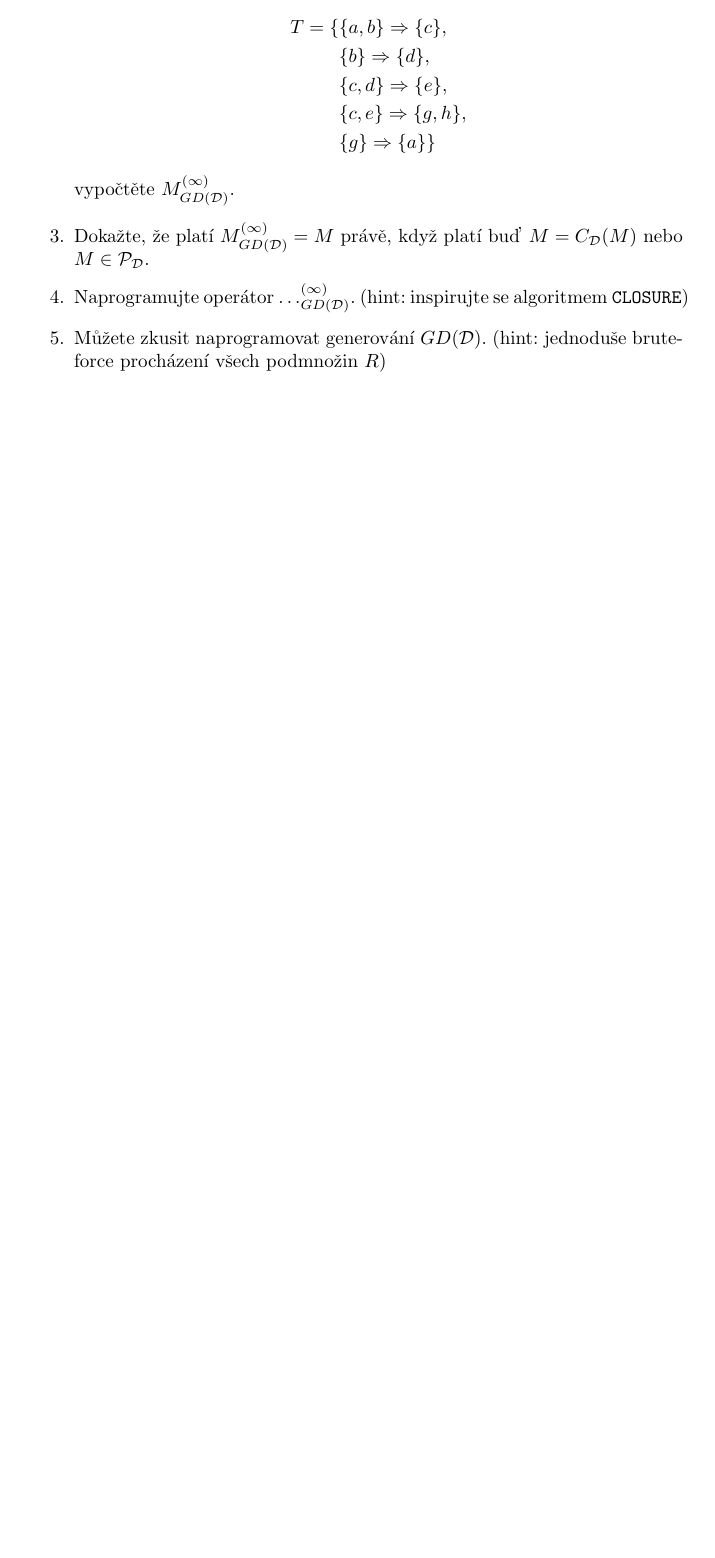
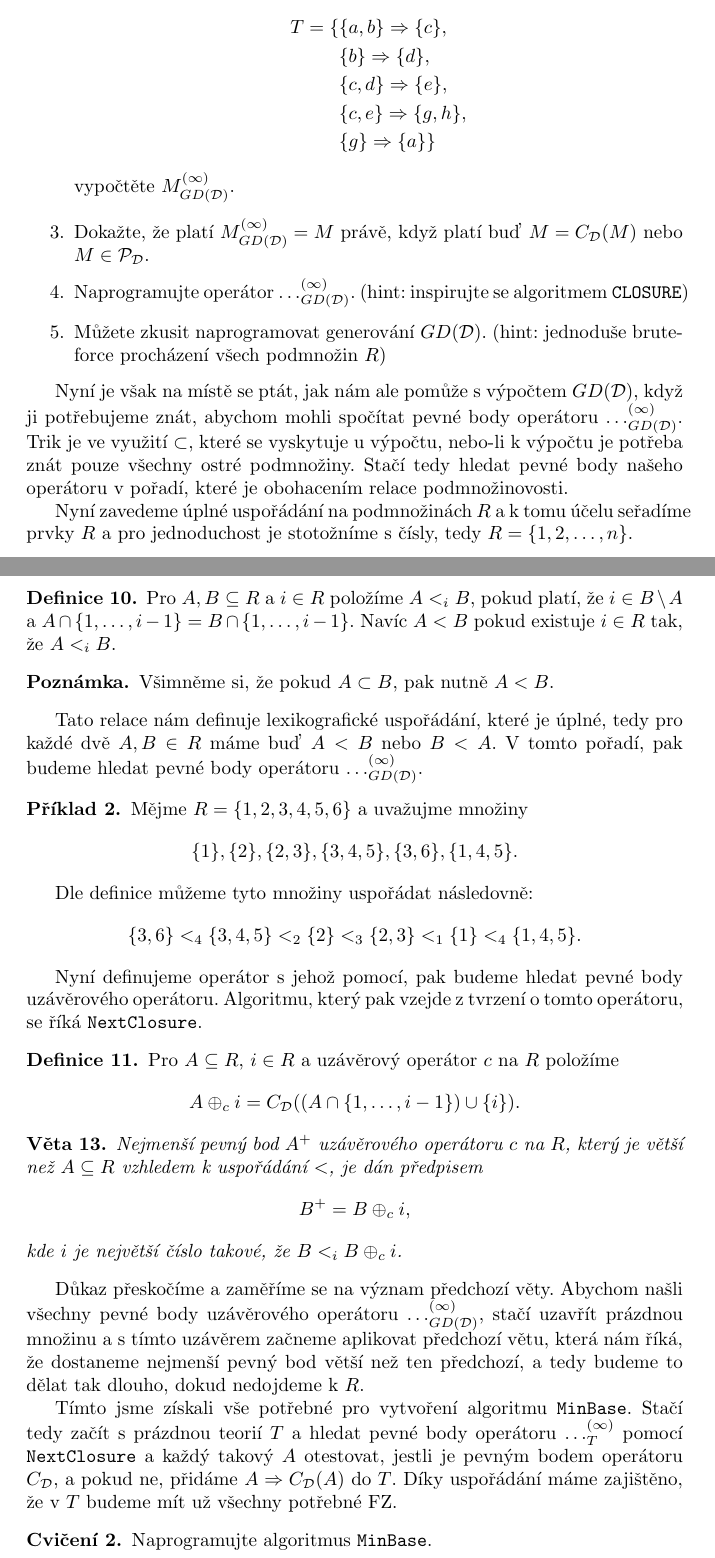
Before and after one commit to triskaj/data2, a LaTeX document (text/materialy.tex): part of page 7 of 7 before the commit and two parts of pages 7 and 8 of 8 after it, the two joined at a grey line, cut so that both start at the same text, the shorter picture padded with empty space. Compiled offline with pdfLaTeX.

Commit message:
Added minbase algorithm

```diff
--- a/text/materialy.tex
+++ b/text/materialy.tex
@@ -572,17 +572,75 @@ zastaví.
   \end {enumerate}
 \end {exercise}
 
-%% Nyní je však na místě se ptát, jak nám ale pomůže s výpočtem
-%% $GD(\mathcal{D})$, když ji potřebujeme znát. Trik je ve využití
-%% $\subset$, které se vyskytuje u výpočtu, nebo-li k výpočtu
+Nyní je však na místě se ptát, jak nám ale pomůže s výpočtem
+$GD(\mathcal{D})$, když ji potřebujeme znát, abychom mohli spočítat
+pevné body operátoru $\dots^{(\infty)}_{GD(\mathcal{D})}$. Trik je ve
+využití $\subset$, které se vyskytuje u výpočtu, nebo-li k výpočtu je
+potřeba znát pouze všechny ostré podmnožiny. Stačí tedy hledat pevné
+body našeho operátoru v pořadí, které je obohacením relace
+podmnožinovosti.
 
-%% \begin {remark}
+Nyní zavedeme úplné uspořádání na podmnožinách $R$ a k tomu účelu
+seřadíme prvky $R$ a pro jednoduchost je stotožníme s čísly, tedy
+$R=\{1,2,\dots,n\}$.
 
-%% \end {remark}
-%% Díky němu je vždy potřeba
-%% znát pouze předchozí
+\begin {definition}
+  Pro $A,B\subseteq R$ a $i\in R$ položíme $A<_iB$, pokud
+  platí, že $i\in B\setminus A$ a $A\cap \{1,\dots,i-1\} = B\cap
+  \{1,\dots,i-1\}$. Navíc $A<B$ pokud existuje $i\in R$ tak, že
+  $A<_iB$.
+\end {definition}
+\begin {remark}
+  Všimněme si, že pokud $A\subset B$, pak nutně $A<B$.
+\end {remark}
 
-%% Definice $\mathcal P_{\mathcal D}$ je sice rekurzivní, ale závisí vždy
-%% pouze na menších nám žádný návod nedává a ještě je rekurzivní.
+Tato relace nám definuje lexikografické uspořádání, které je úplné,
+tedy pro každé dvě $A,B\in R$ máme buď $A<B$ nebo $B<A$. V tomto
+pořadí, pak budeme hledat pevné body operátoru
+$\dots^{(\infty)}_{GD(\mathcal{D})}$.
 
+\begin {example}
+  Mějme $R= \{1,2,3,4,5,6\}$ a uvažujme množiny $$\{1\}, \{2\},
+  \{2,3\}, \{3,4,5\}, \{3,6\}, \{1,4,5\}.$$
+
+  Dle definice můžeme tyto množiny uspořádat následovně:
+  $$ \{3,6\} <_4 \{3,4,5\} <_2 \{2\} <_3 \{2,3\} <_1 \{1\} <_4
+  \{1,4,5\}.$$
+\end {example}
+
+Nyní definujeme operátor s jehož pomocí, pak budeme hledat pevné body
+uzávěrového operátoru. Algoritmu, který pak vzejde z tvrzení o tomto
+operátoru, se říká \texttt {NextClosure}.
+
+\begin {definition}
+  Pro $A\subseteq R$, $i\in R$ a uzávěrový operátor $c$ na $R$
+  položíme
+  $$ A\oplus_c i = C_{\mathcal D}((A\cap \{1,\dots,i-1\}) \cup \{i\}).$$
+\end {definition}
+
+\begin {theorem}
+  Nejmenší pevný bod $A^+$ uzávěrového operátoru $c$ na $R$, který je
+  větší než $A\subseteq R$ vzhledem k uspořádání $<$, je dán předpisem
+  $$ B^+ = B\oplus_c i,$$
+  kde $i$ je největší číslo takové, že $B<_i B\oplus_c i$.
+\end {theorem}
+
+Důkaz přeskočíme a zaměříme se na význam předchozí věty. Abychom našli
+všechny pevné body uzávěrového operátoru
+$\dots^{(\infty)}_{GD(\mathcal{D})}$, stačí uzavřít prázdnou množinu a
+s tímto uzávěrem začneme aplikovat předchozí větu, která nám říká, že
+dostaneme nejmenší pevný bod větší než ten předchozí, a tedy budeme to
+dělat tak dlouho, dokud nedojdeme k $R$.
+
+Tímto jsme získali vše potřebné pro vytvoření algoritmu
+\texttt{MinBase}. Stačí tedy začít s prázdnou teorií $T$ a hledat
+pevné body operátoru $\dots^{(\infty)}_{T}$ pomocí
+\texttt{NextClosure} a každý takový $A$ otestovat, jestli je pevným
+bodem operátoru $C_{\mathcal{D}}$, a pokud ne, přidáme $A\Rightarrow
+C_{\mathcal{D}}(A)$ do $T$. Díky uspořádání máme zajištěno, že v $T$
+budeme mít už všechny potřebné FZ.
+
+\begin {exercise}
+  Naprogramujte algoritmus \texttt {MinBase}.
+\end {exercise}
 \end {document}
```
Also changed, not shown: text/materialy.pdf.
